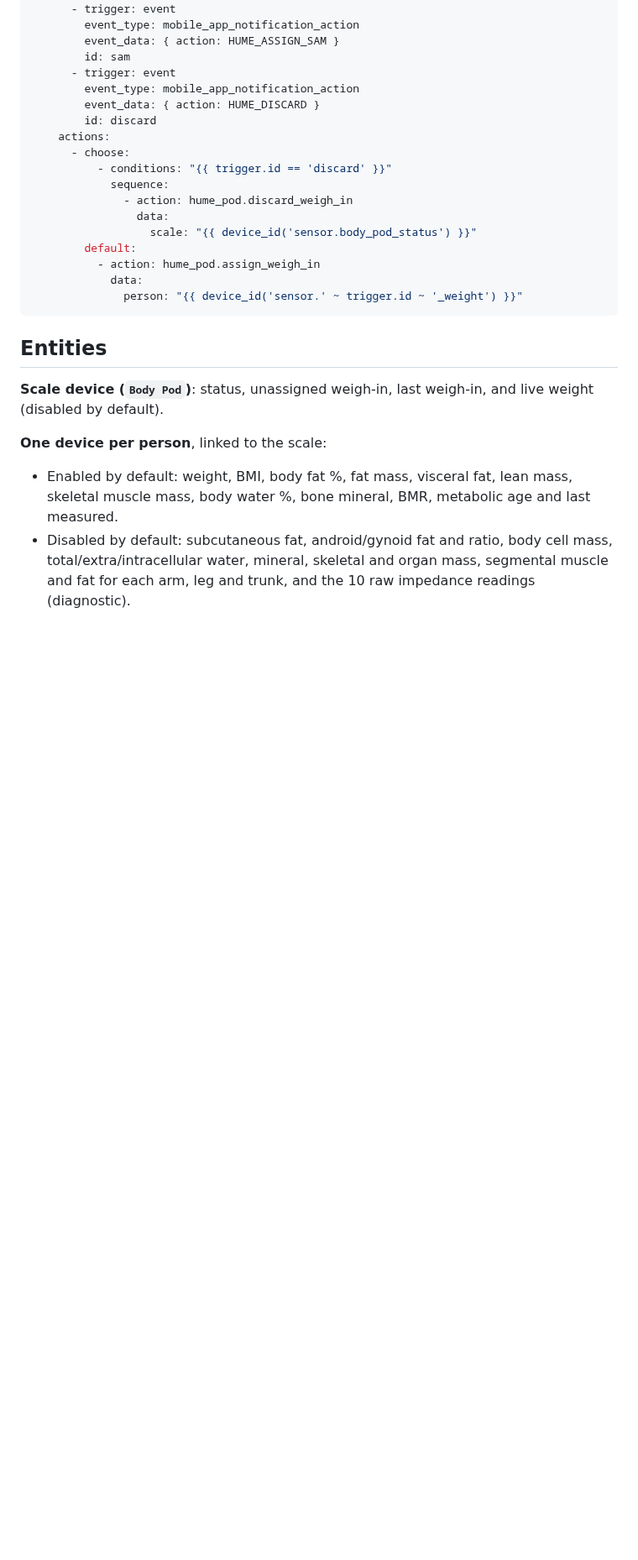
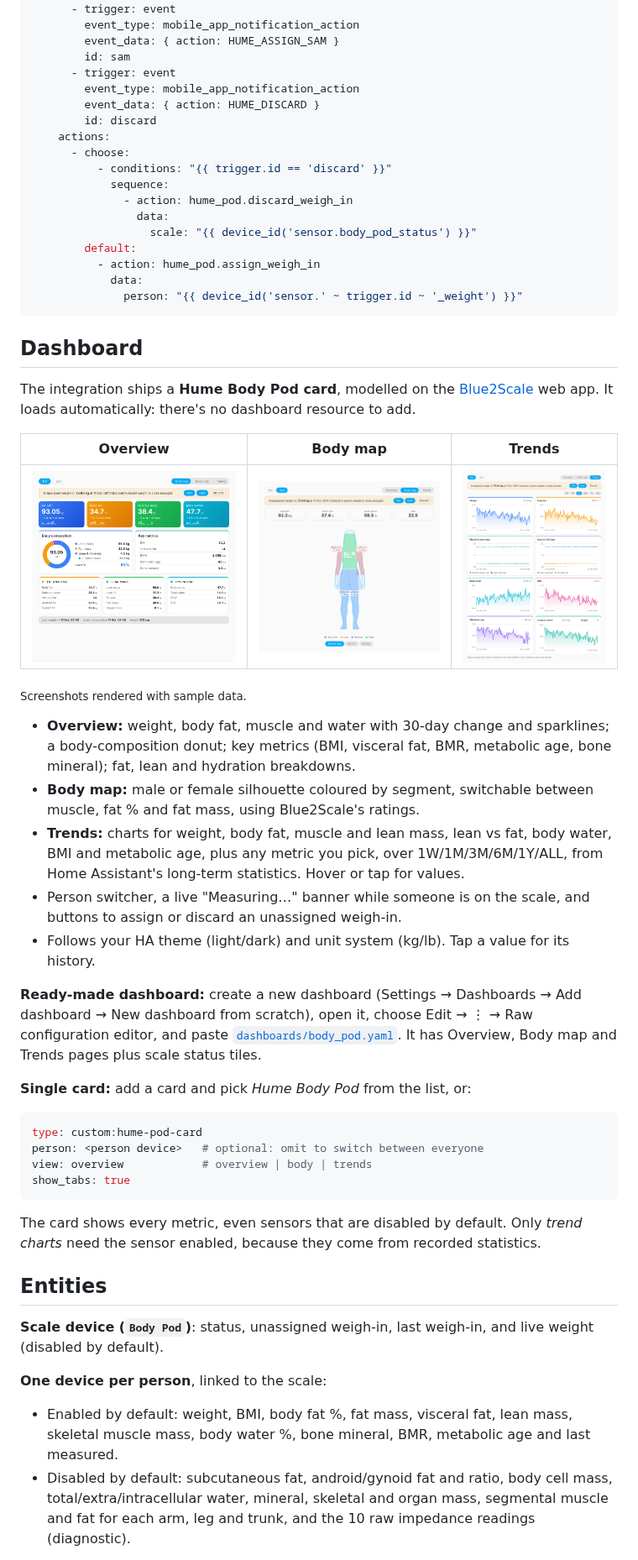
Before and after one commit to danfulton72/hume_pod_ha, a Markdown page: README.md, the part around the change. Shown at 84% size. Drawn GitHub-style; pictures changed too: docs/card-body-map.png (added), docs/card-overview.png (added), docs/card-trends.png (added); blank space fills up the shorter version.

````diff
--- a/README.md
+++ b/README.md
@@ -99,6 +99,35 @@ automation:
               person: "{{ device_id('sensor.' ~ trigger.id ~ '_weight') }}"
 ```
 
+## Dashboard
+
+The integration ships a **Hume Body Pod card**, modelled on the [Blue2Scale](https://github.com/JozefJarosciak/Blue2Scale.com) web app. It loads automatically: there's no dashboard resource to add.
+
+| Overview | Body map | Trends |
+| --- | --- | --- |
+| ![Overview](docs/card-overview.png) | ![Body map](docs/card-body-map.png) | ![Trends](docs/card-trends.png) |
+
+<sub>Screenshots rendered with sample data.</sub>
+
+- **Overview:** weight, body fat, muscle and water with 30-day change and sparklines; a body-composition donut; key metrics (BMI, visceral fat, BMR, metabolic age, bone mineral); fat, lean and hydration breakdowns.
+- **Body map:** male or female silhouette coloured by segment, switchable between muscle, fat % and fat mass, using Blue2Scale's ratings.
+- **Trends:** charts for weight, body fat, muscle and lean mass, lean vs fat, body water, BMI and metabolic age, plus any metric you pick, over 1W/1M/3M/6M/1Y/ALL, from Home Assistant's long-term statistics. Hover or tap for values.
+- Person switcher, a live "Measuring…" banner while someone is on the scale, and buttons to assign or discard an unassigned weigh-in.
+- Follows your HA theme (light/dark) and unit system (kg/lb). Tap a value for its history.
+
+**Ready-made dashboard:** create a new dashboard (Settings → Dashboards → Add dashboard → New dashboard from scratch), open it, choose Edit → ⋮ → Raw configuration editor, and paste [`dashboards/body_pod.yaml`](dashboards/body_pod.yaml). It has Overview, Body map and Trends pages plus scale status tiles.
+
+**Single card:** add a card and pick *Hume Body Pod* from the list, or:
+
+```yaml
+type: custom:hume-pod-card
+person: <person device>   # optional: omit to switch between everyone
+view: overview            # overview | body | trends
+show_tabs: true
+```
+
+The card shows every metric, even sensors that are disabled by default. Only *trend charts* need the sensor enabled, because they come from recorded statistics.
+
 ## Entities
 
 **Scale device (`Body Pod`)**: status, unassigned weigh-in, last weigh-in, and live weight (disabled by default).
````
Also changed, not shown: 14 other files.
